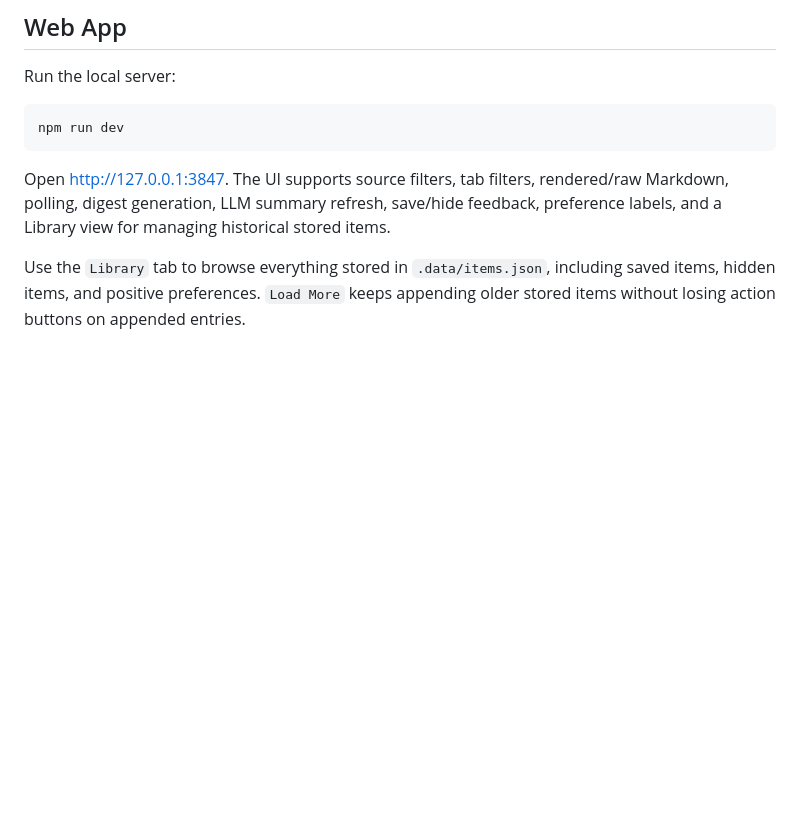
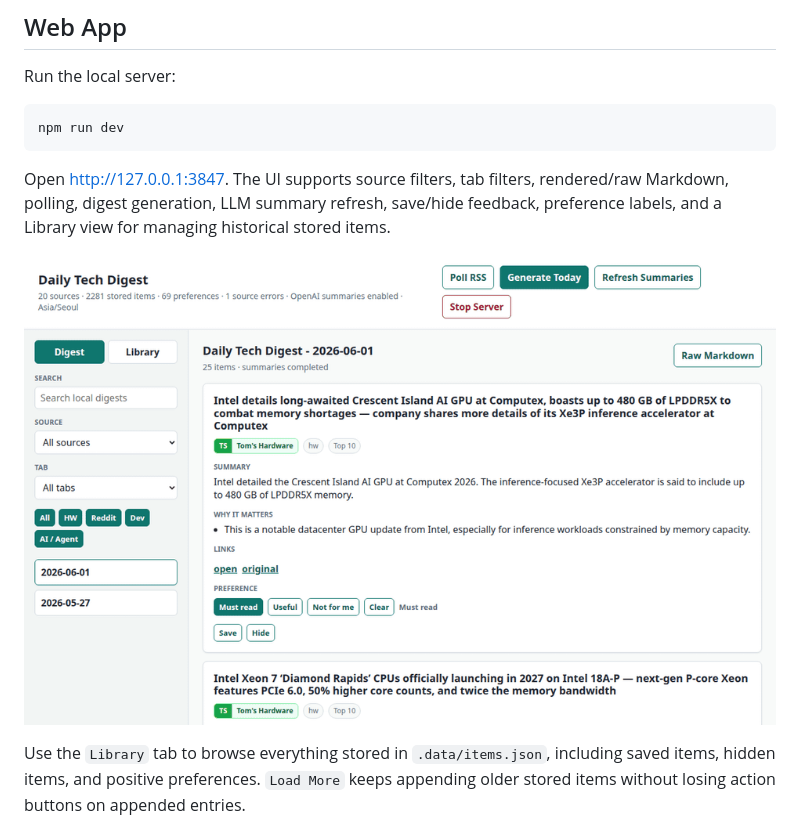
Before and after one commit to HoseungChoi51/hoseung-digest, a Markdown page: README.md, the part around the change. GitHub-like rendering; pictures changed too: docs/demo.gif (added); blank space fills up the shorter version.

Commit message:
Embed demo GIF in README

```diff
--- a/README.md
+++ b/README.md
@@ -76,6 +76,8 @@ npm run dev
 
 Open <http://127.0.0.1:3847>. The UI supports source filters, tab filters, rendered/raw Markdown, polling, digest generation, LLM summary refresh, save/hide feedback, preference labels, and a Library view for managing historical stored items.
 
+![Daily Tech Digest demo](docs/demo.gif)
+
 Use the `Library` tab to browse everything stored in `.data/items.json`, including saved items, hidden items, and positive preferences. `Load More` keeps appending older stored items without losing action buttons on appended entries.
 
 Preference labels are persistent and affect future ranking:
```
